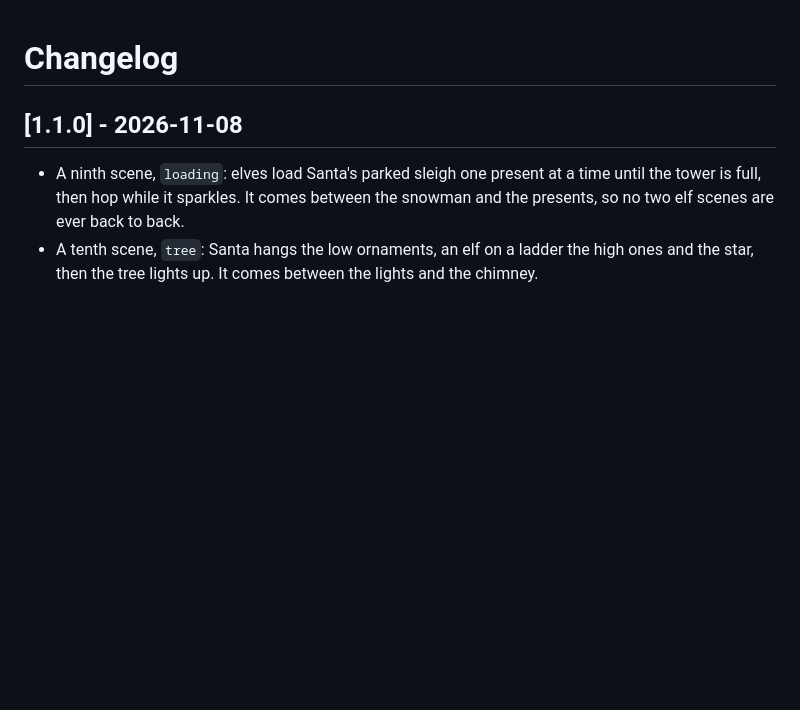
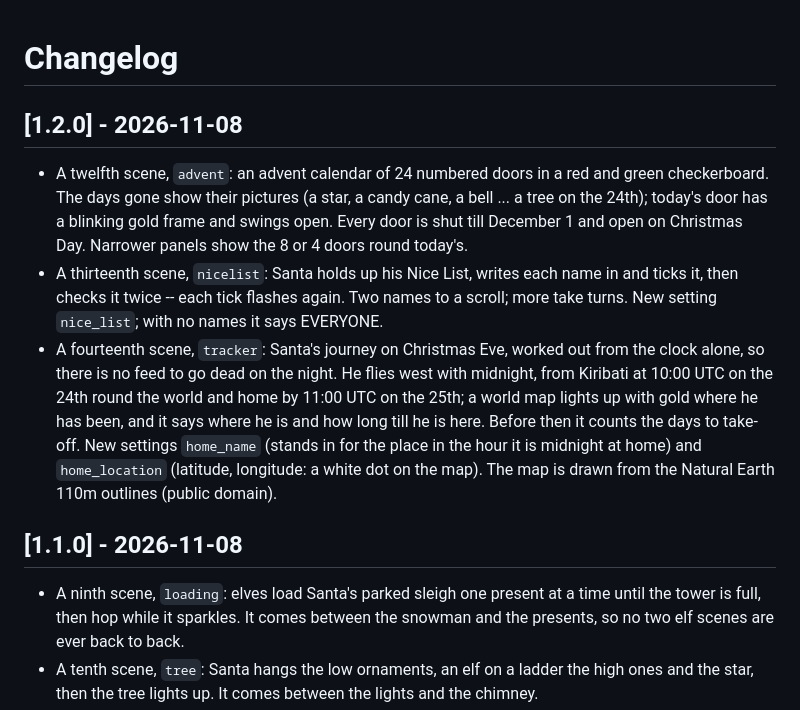
Before and after one commit to BigC07/ledmatrix-santa-countdown, a Markdown page: CHANGELOG.md, the part around the change. Drawn GitHub-style; blank space fills up the shorter version.

```diff
--- a/CHANGELOG.md
+++ b/CHANGELOG.md
@@ -1,4 +1,25 @@
 # Changelog
+
+## [1.2.0] - 2026-11-08
+
+- A twelfth scene, `advent`: an advent calendar of 24 numbered doors in a red
+  and green checkerboard. The days gone show their pictures (a star, a candy
+  cane, a bell ... a tree on the 24th); today's door has a blinking gold frame
+  and swings open. Every door is shut till December 1 and open on Christmas
+  Day. Narrower panels show the 8 or 4 doors round today's.
+- A thirteenth scene, `nicelist`: Santa holds up his Nice List, writes each
+  name in and ticks it, then checks it twice -- each tick flashes again. Two
+  names to a scroll; more take turns. New setting `nice_list`; with no names
+  it says EVERYONE.
+- A fourteenth scene, `tracker`: Santa's journey on Christmas Eve, worked out
+  from the clock alone, so there is no feed to go dead on the night. He flies
+  west with midnight, from Kiribati at 10:00 UTC on the 24th round the world
+  and home by 11:00 UTC on the 25th; a world map lights up with gold where he
+  has been, and it says where he is and how long till he is here. Before
+  then it counts the days to take-off. New settings `home_name` (stands in
+  for the place in the hour it is midnight at home) and `home_location`
+  (latitude, longitude: a white dot on the map). The map is drawn from the
+  Natural Earth 110m outlines (public domain).
 
 ## [1.1.0] - 2026-11-08
 
```
Also changed, not shown: README.md (+12 -5 lines), docs/preview.gif, docs/scenes.png, 5 other files.
